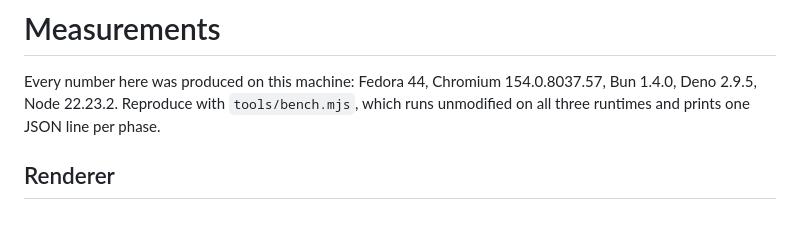
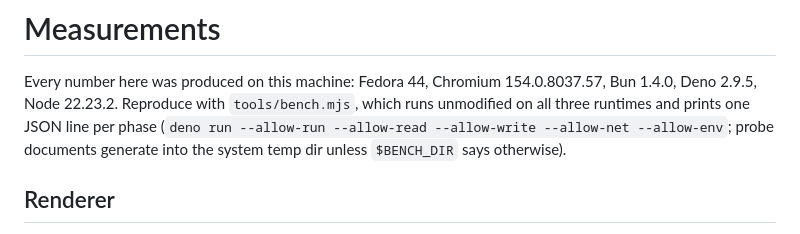
Before and after one commit to muhammedanasmithadi/letterpress, a Markdown page: docs/measurements.md, the part around the change. Rendered like a GitHub page.

Commit message:
docs: bench invocation flags for deno

```diff
--- a/docs/measurements.md
+++ b/docs/measurements.md
@@ -2,7 +2,9 @@
 
 Every number here was produced on this machine: Fedora 44, Chromium 154.0.8037.57,
 Bun 1.4.0, Deno 2.9.5, Node 22.23.2. Reproduce with `tools/bench.mjs`, which runs
-unmodified on all three runtimes and prints one JSON line per phase.
+unmodified on all three runtimes and prints one JSON line per phase
+(`deno run --allow-run --allow-read --allow-write --allow-net --allow-env`;
+probe documents generate into the system temp dir unless `$BENCH_DIR` says otherwise).
 
 ## Renderer
 
```
